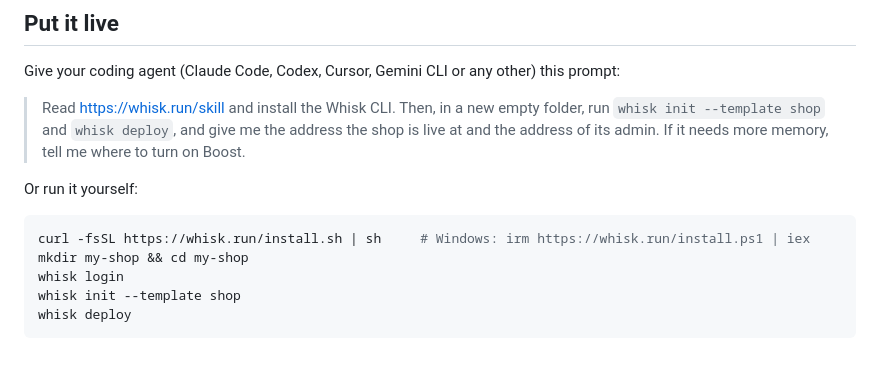
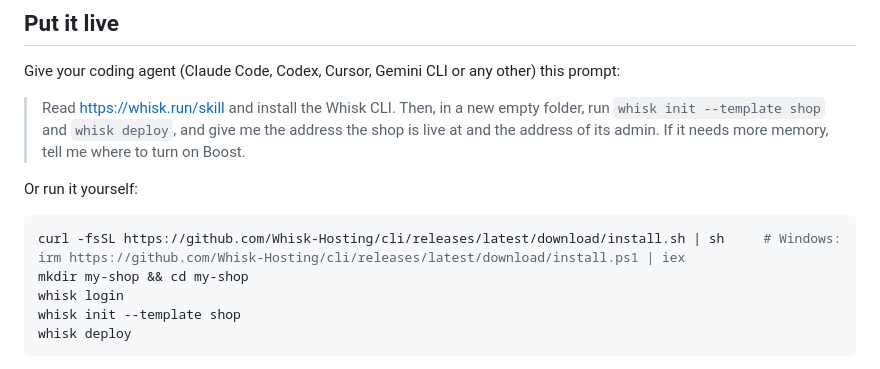
Before and after one commit to Whisk-Hosting/shop, a Markdown page: README.md, the part around the change. Drawn GitHub-style.

Commit message:
whisk 2026.11.02-b18637a5

````diff
--- a/README.md
+++ b/README.md
@@ -44,7 +44,7 @@ Give your coding agent (Claude Code, Codex, Cursor, Gemini CLI or any other) thi
 Or run it yourself:
 
 ```sh
-curl -fsSL https://whisk.run/install.sh | sh     # Windows: irm https://whisk.run/install.ps1 | iex
+curl -fsSL https://github.com/Whisk-Hosting/cli/releases/latest/download/install.sh | sh     # Windows: irm https://github.com/Whisk-Hosting/cli/releases/latest/download/install.ps1 | iex
 mkdir my-shop && cd my-shop
 whisk login
 whisk init --template shop
````
